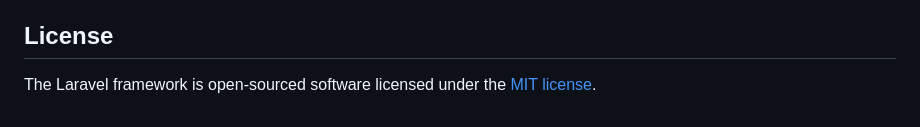
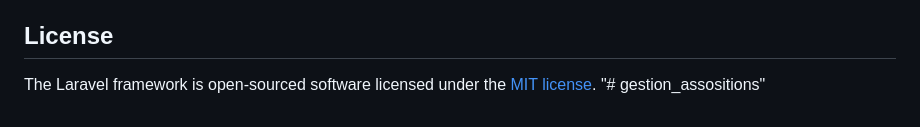
Before and after one commit to pfe-sirine-imen/gestion-d-assosiation, a Markdown page: README.md, the part around the change. Rendered like a GitHub page.

```diff
--- a/README.md
+++ b/README.md
@@ -62,3 +62,4 @@ If you discover a security vulnerability within Laravel, please send an e-mail t
 ## License
 
 The Laravel framework is open-sourced software licensed under the [MIT license](https://opensource.org/licenses/MIT).
+"# gestion_assositions"
```
